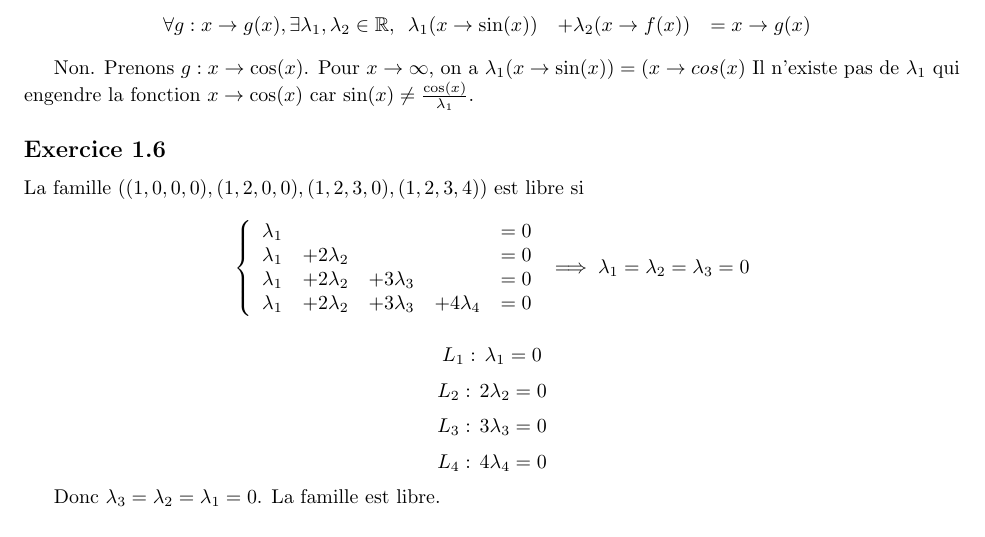
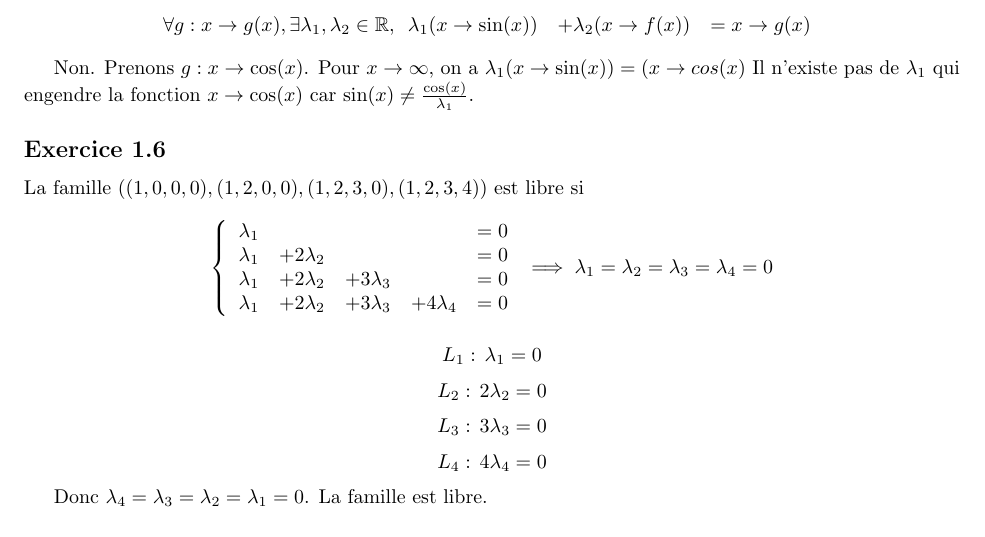
Before and after one commit to PAYRAULT/MPI, a LaTeX book (Math_103/TD/exam1_sol.tex): part of page 2 of 6, cut so that both start at the same text. Compiled offline with pdfLaTeX.

Commit message:
Math_103, Exam1_sol Correction 1.6

```diff
--- a/Math_103/TD/exam1_sol.tex
+++ b/Math_103/TD/exam1_sol.tex
@@ -230,7 +230,7 @@ $$
 \end{array}
 \right.
 \implies
-\lambda_1=\lambda_2=\lambda_3=0
+\lambda_1=\lambda_2=\lambda_3=\lambda_4=0
 $$
 
 $$L_1:\,  \lambda_1 = 0$$
@@ -238,7 +238,7 @@ $$L_2:\, 2\lambda_2 = 0$$
 $$L_3:\, 3\lambda_3 = 0$$
 $$L_4:\, 4\lambda_4 = 0$$
 
-Donc $\lambda_3 = \lambda_2 = \lambda_1 = 0$. La famille est libre.
+Donc $\lambda_4 = \lambda_3 = \lambda_2 = \lambda_1 = 0$. La famille est libre.
 
 $$E \subset F\, ssi\, \forall f \in E,\, f \in F$$
 On a $E = \lambda_{E1} u_1 + \lambda_{E2} u_2$ et $F = \lambda_{F1} u_1 + \lambda_{F2} u_2 + \lambda_{F3} u_3$\\
```
Also changed, not shown: Math_103/TD/exam1_sol.pdf.
